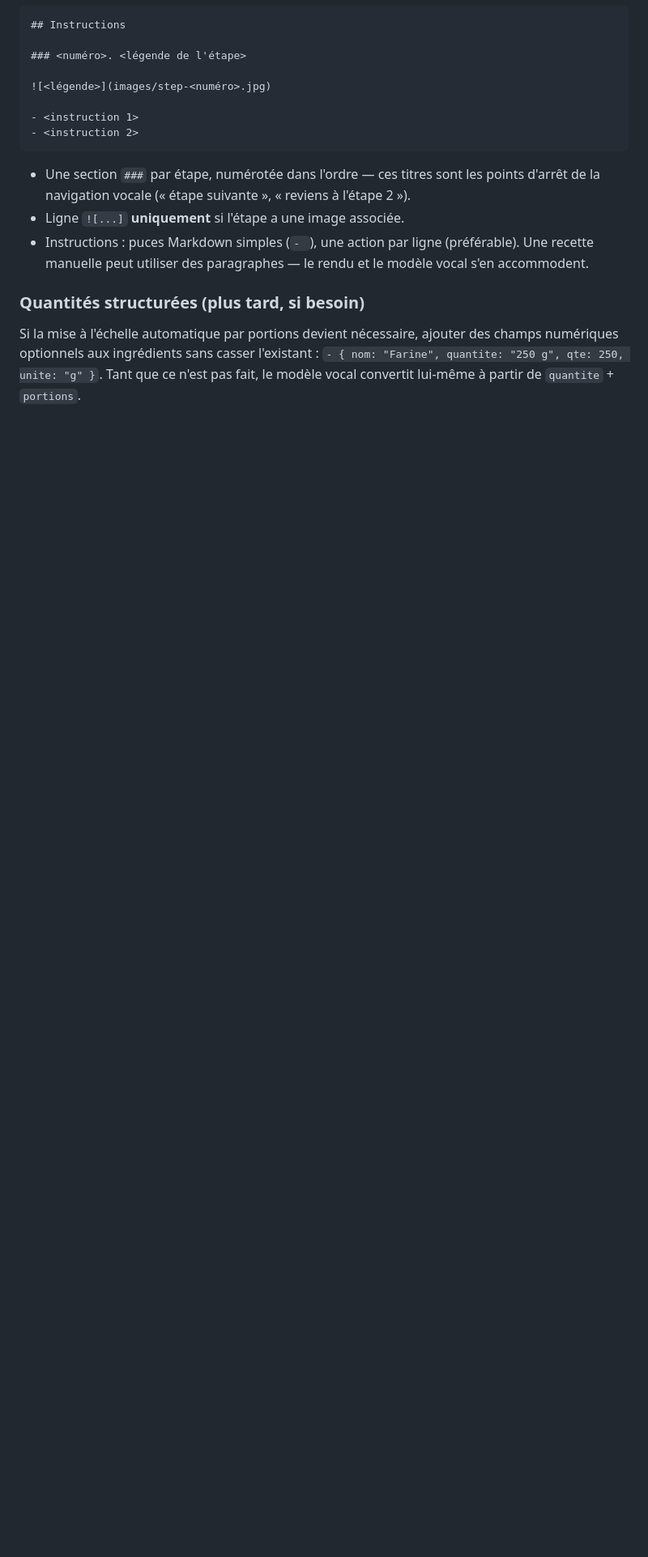
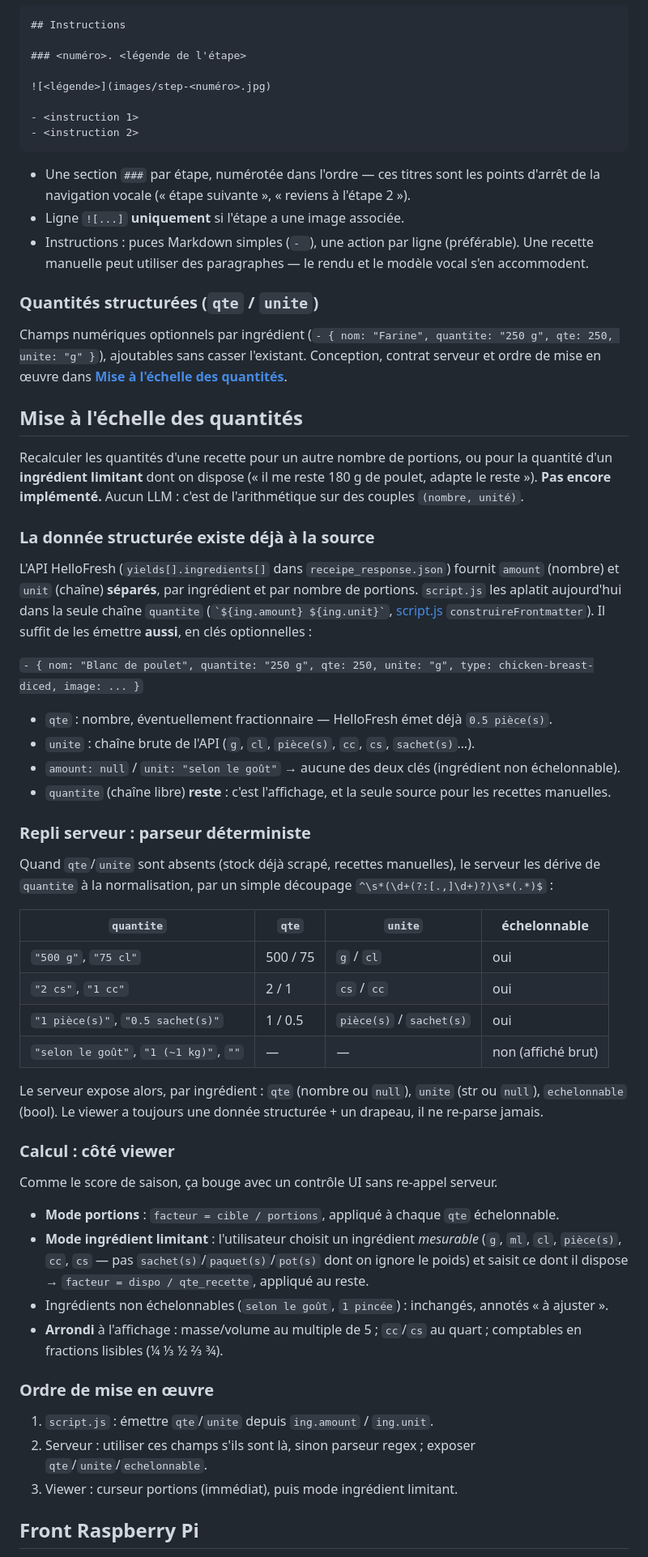
Before and after one commit to lKarmaKat/hellofreshreceipesscrapper, a Markdown page: CLAUDE.md, the part around one of its changes. Shown at 81% size. Drawn GitHub-style; blank space fills up the shorter version.

```diff
--- a/CLAUDE.md
+++ b/CLAUDE.md
@@ -183,7 +184,52 @@ Suffisant pour l'affichage et pour le guidage vocal. Le reste (`cuisine`, `tags`
 - Ligne `![...]` **uniquement** si l'étape a une image associée.
 - Instructions : puces Markdown simples (`- `), une action par ligne (préférable). Une recette manuelle peut utiliser des paragraphes — le rendu et le modèle vocal s'en accommodent.
 
-### Quantités structurées (plus tard, si besoin)
+### Quantités structurées (`qte` / `unite`)
 
-Si la mise à l'échelle automatique par portions devient nécessaire, ajouter des champs numériques optionnels aux ingrédients sans casser l'existant :
-`- { nom: "Farine", quantite: "250 g", qte: 250, unite: "g" }`. Tant que ce n'est pas fait, le modèle vocal convertit lui-même à partir de `quantite` + `portions`.
+Champs numériques optionnels par ingrédient (`- { nom: "Farine", quantite: "250 g", qte: 250, unite: "g" }`), ajoutables sans casser l'existant. Conception, contrat serveur et ordre de mise en œuvre dans **[Mise à l'échelle des quantités](#mise-à-léchelle-des-quantités)**.
+
+## Mise à l'échelle des quantités
+
+Recalculer les quantités d'une recette pour un autre nombre de portions, ou pour la quantité d'un **ingrédient limitant** dont on dispose (« il me reste 180 g de poulet, adapte le reste »). **Pas encore implémenté.** Aucun LLM : c'est de l'arithmétique sur des couples `(nombre, unité)`.
+
+### La donnée structurée existe déjà à la source
+
+L'API HelloFresh (`yields[].ingredients[]` dans `receipe_response.json`) fournit `amount` (nombre) et `unit` (chaîne) **séparés**, par ingrédient et par nombre de portions. `script.js` les aplatit aujourd'hui dans la seule chaîne `quantite` (`` `${ing.amount} ${ing.unit}` ``, [script.js](script.js) `construireFrontmatter`). Il suffit de les émettre **aussi**, en clés optionnelles :
+
+`- { nom: "Blanc de poulet", quantite: "250 g", qte: 250, unite: "g", type: chicken-breast-diced, image: ... }`
+
+- `qte` : nombre, éventuellement fractionnaire — HelloFresh émet déjà `0.5 pièce(s)`.
+- `unite` : chaîne brute de l'API (`g`, `cl`, `pièce(s)`, `cc`, `cs`, `sachet(s)`…).
+- `amount: null` / `unit: "selon le goût"` → aucune des deux clés (ingrédient non échelonnable).
+- `quantite` (chaîne libre) **reste** : c'est l'affichage, et la seule source pour les recettes manuelles.
+
+### Repli serveur : parseur déterministe
+
+Quand `qte`/`unite` sont absents (stock déjà scrapé, recettes manuelles), le serveur les dérive de `quantite` à la normalisation, par un simple découpage `^\s*(\d+(?:[.,]\d+)?)\s*(.*)$` :
+
+| `quantite` | `qte` | `unite` | échelonnable |
+|---|---|---|---|
+| `"500 g"`, `"75 cl"` | 500 / 75 | `g` / `cl` | oui |
+| `"2 cs"`, `"1 cc"` | 2 / 1 | `cs` / `cc` | oui |
+| `"1 pièce(s)"`, `"0.5 sachet(s)"` | 1 / 0.5 | `pièce(s)` / `sachet(s)` | oui |
+| `"selon le goût"`, `"1 (~1 kg)"`, `""` | — | — | non (affiché brut) |
+
+Le serveur expose alors, par ingrédient : `qte` (nombre ou `null`), `unite` (str ou `null`), `echelonnable` (bool). Le viewer a toujours une donnée structurée + un drapeau, il ne re-parse jamais.
+
+### Calcul : côté viewer
+
+Comme le score de saison, ça bouge avec un contrôle UI sans re-appel serveur.
+
+- **Mode portions** : `facteur = cible / portions`, appliqué à chaque `qte` échelonnable.
+- **Mode ingrédient limitant** : l'utilisateur choisit un ingrédient *mesurable* (`g`, `ml`, `cl`, `pièce(s)`, `cc`, `cs` — pas `sachet(s)`/`paquet(s)`/`pot(s)` dont on ignore le poids) et saisit ce dont il dispose → `facteur = dispo / qte_recette`, appliqué au reste.
+- Ingrédients non échelonnables (`selon le goût`, `1 pincée`) : inchangés, annotés « à ajuster ».
+- **Arrondi** à l'affichage : masse/volume au multiple de 5 ; `cc`/`cs` au quart ; comptables en fractions lisibles (¼ ⅓ ½ ⅔ ¾).
+
+### Ordre de mise en œuvre
+
+1. `script.js` : émettre `qte`/`unite` depuis `ing.amount` / `ing.unit`.
+2. Serveur : utiliser ces champs s'ils sont là, sinon parseur regex ; exposer `qte`/`unite`/`echelonnable`.
+3. Viewer : curseur portions (immédiat), puis mode ingrédient limitant.
+
+## Front Raspberry Pi
+
```
Also changed, not shown: other parts of CLAUDE.md (+23 -3 lines).
